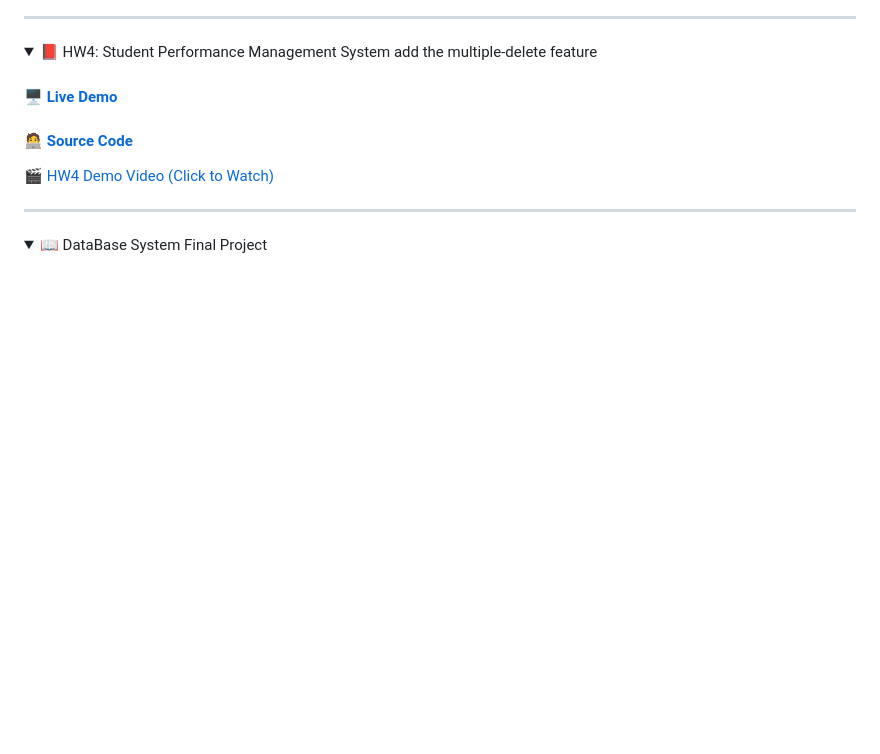
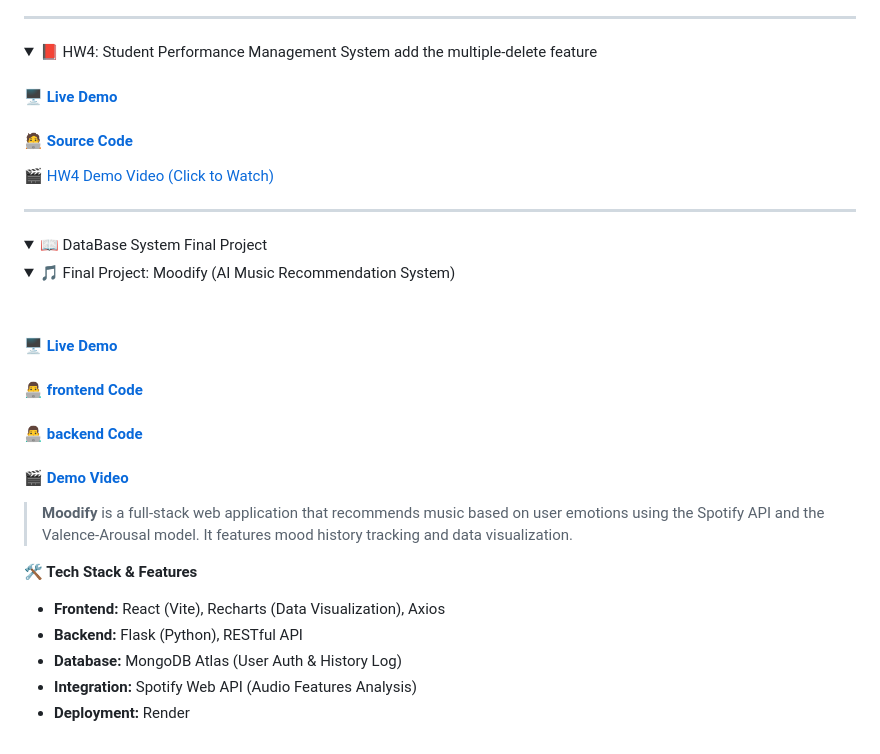
Before and after one commit to childe0905/11401database, a Markdown page: README.md, the part around the change printed below. GitHub-like rendering; folded sections open; blank space fills up the shorter version.

```diff
--- a/README.md
+++ b/README.md
@@ -149,3 +149,22 @@ food_order_system_v2/
 <details>
 <summary>📖 DataBase System Final Project </summary>
 
+<details>
+<summary>🎵 Final Project: Moodify (AI Music Recommendation System)</summary>
+
+<br>
+
+#### 🖥️ [Live Demo](https://你的前端網址.onrender.com)
+#### 👨‍💻 [frontend Code](https://github.com/childe0905/moodify_frontend)
+#### 👨‍💻 [backend Code](https://github.com/childe0905/moodify_backend)
+#### 🎬 [Demo Video](https://youtu.be/你的影片連結)
+
+> **Moodify** is a full-stack web application that recommends music based on user emotions using the Spotify API and the Valence-Arousal model. It features mood history tracking and data visualization.
+
+**🛠️ Tech Stack & Features**
+* **Frontend:** React (Vite), Recharts (Data Visualization), Axios
+* **Backend:** Flask (Python), RESTful API
+* **Database:** MongoDB Atlas (User Auth & History Log)
+* **Integration:** Spotify Web API (Audio Features Analysis)
+* **Deployment:** Render
+
```
Also changed, not shown: other parts of README.md (+2 -0 lines).
